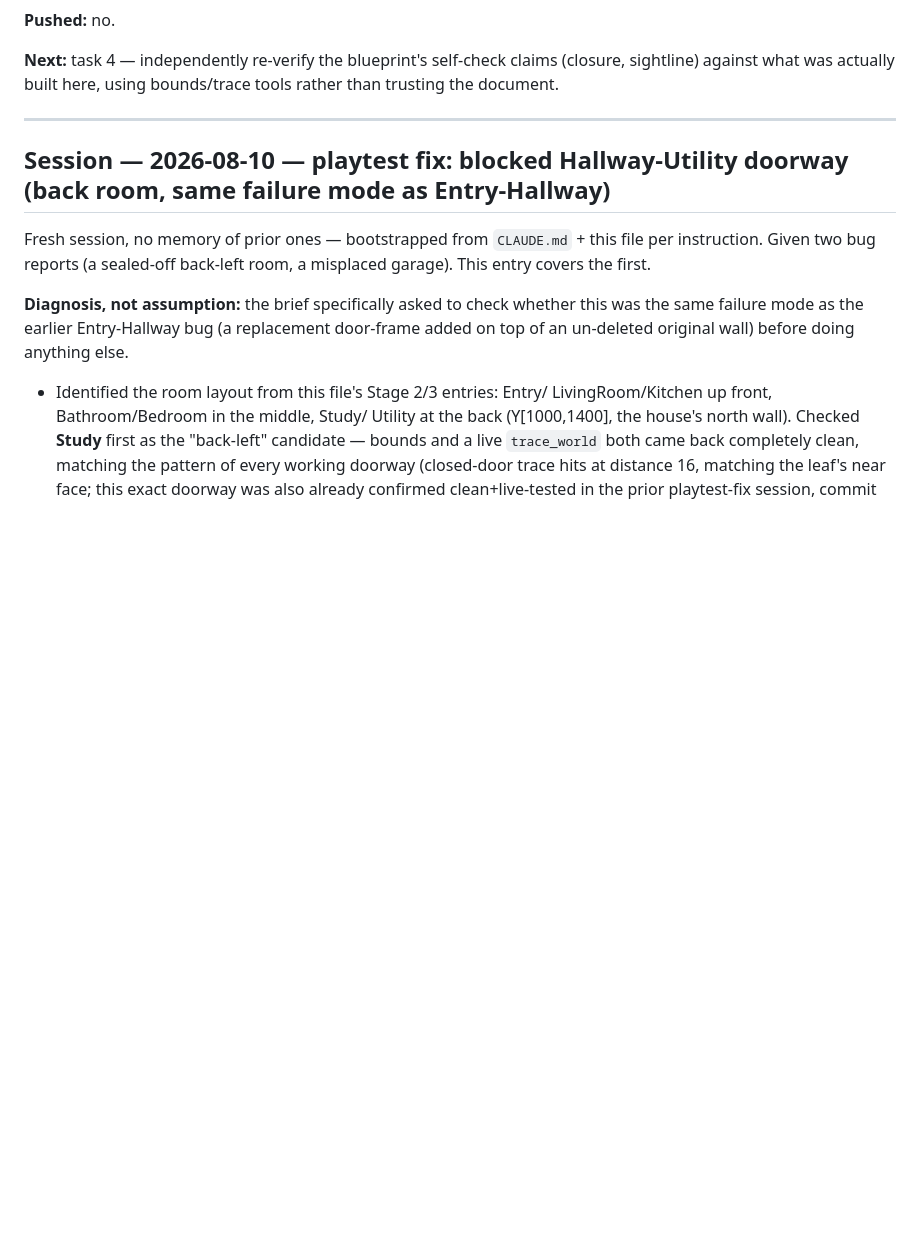
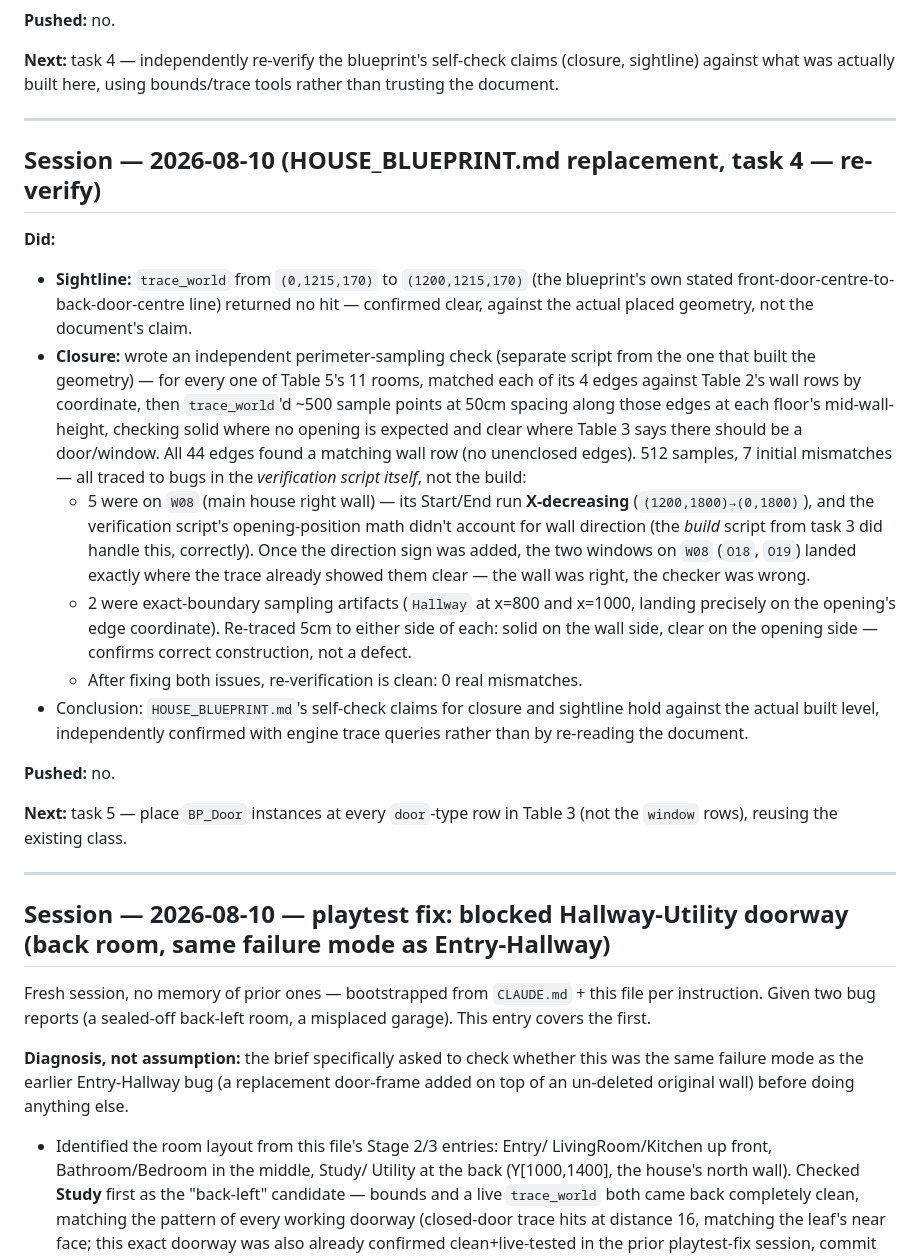
Before and after one commit to ezekielgblount-sketch/peripheral, a Markdown page: AGENT_LOG.md, the part around the change. Drawn GitHub-style; blank space fills up the shorter version.

Commit message:
Task 4: independently re-verify closure and sightline against built geometry
Re-derived both checks with engine trace queries (SceneTools.trace_world)
against the actual placed level, not by trusting HOUSE_BLUEPRINT.md's own
self-check table. Sightline clear. Closure: 44/44 room edges matched to a
wall row, 512 perimeter samples, 0 real mismatches after fixing two bugs
in the verification script itself (missing direction handling for W08's
reversed Start/End, and boundary-precision artifacts at two opening edges)
- the built geometry was correct both times, the checker wasn't.

Co-Authored-By: Claude Sonnet 5 <noreply@anthropic.com>

```diff
--- a/AGENT_LOG.md
+++ b/AGENT_LOG.md
@@ -110,6 +110,43 @@ structure at the blueprint's exact coordinates).
 **Next:** task 4 — independently re-verify the blueprint's self-check claims
 (closure, sightline) against what was actually built here, using bounds/trace
 tools rather than trusting the document.
+
+---
+
+## Session — 2026-08-10 (HOUSE_BLUEPRINT.md replacement, task 4 — re-verify)
+
+**Did:**
+- **Sightline:** `trace_world` from `(0,1215,170)` to `(1200,1215,170)` (the
+  blueprint's own stated front-door-centre-to-back-door-centre line) returned no
+  hit — confirmed clear, against the actual placed geometry, not the document's
+  claim.
+- **Closure:** wrote an independent perimeter-sampling check (separate script
+  from the one that built the geometry) — for every one of Table 5's 11 rooms,
+  matched each of its 4 edges against Table 2's wall rows by coordinate, then
+  `trace_world`'d ~500 sample points at 50cm spacing along those edges at each
+  floor's mid-wall-height, checking solid where no opening is expected and clear
+  where Table 3 says there should be a door/window. All 44 edges found a
+  matching wall row (no unenclosed edges). 512 samples, 7 initial mismatches —
+  all traced to bugs in the *verification script itself*, not the build:
+  - 5 were on `W08` (main house right wall) — its Start/End run **X-decreasing**
+    (`(1200,1800)→(0,1800)`), and the verification script's opening-position
+    math didn't account for wall direction (the *build* script from task 3
+    did handle this, correctly). Once the direction sign was added, the two
+    windows on `W08` (`O18`, `O19`) landed exactly where the trace already
+    showed them clear — the wall was right, the checker was wrong.
+  - 2 were exact-boundary sampling artifacts (`Hallway` at x=800 and x=1000,
+    landing precisely on the opening's edge coordinate). Re-traced 5cm to
+    either side of each: solid on the wall side, clear on the opening side —
+    confirms correct construction, not a defect.
+  - After fixing both issues, re-verification is clean: 0 real mismatches.
+- Conclusion: `HOUSE_BLUEPRINT.md`'s self-check claims for closure and
+  sightline hold against the actual built level, independently confirmed with
+  engine trace queries rather than by re-reading the document.
+
+**Pushed:** no.
+
+**Next:** task 5 — place `BP_Door` instances at every `door`-type row in Table 3
+(not the `window` rows), reusing the existing class.
 
 ---
 
```
